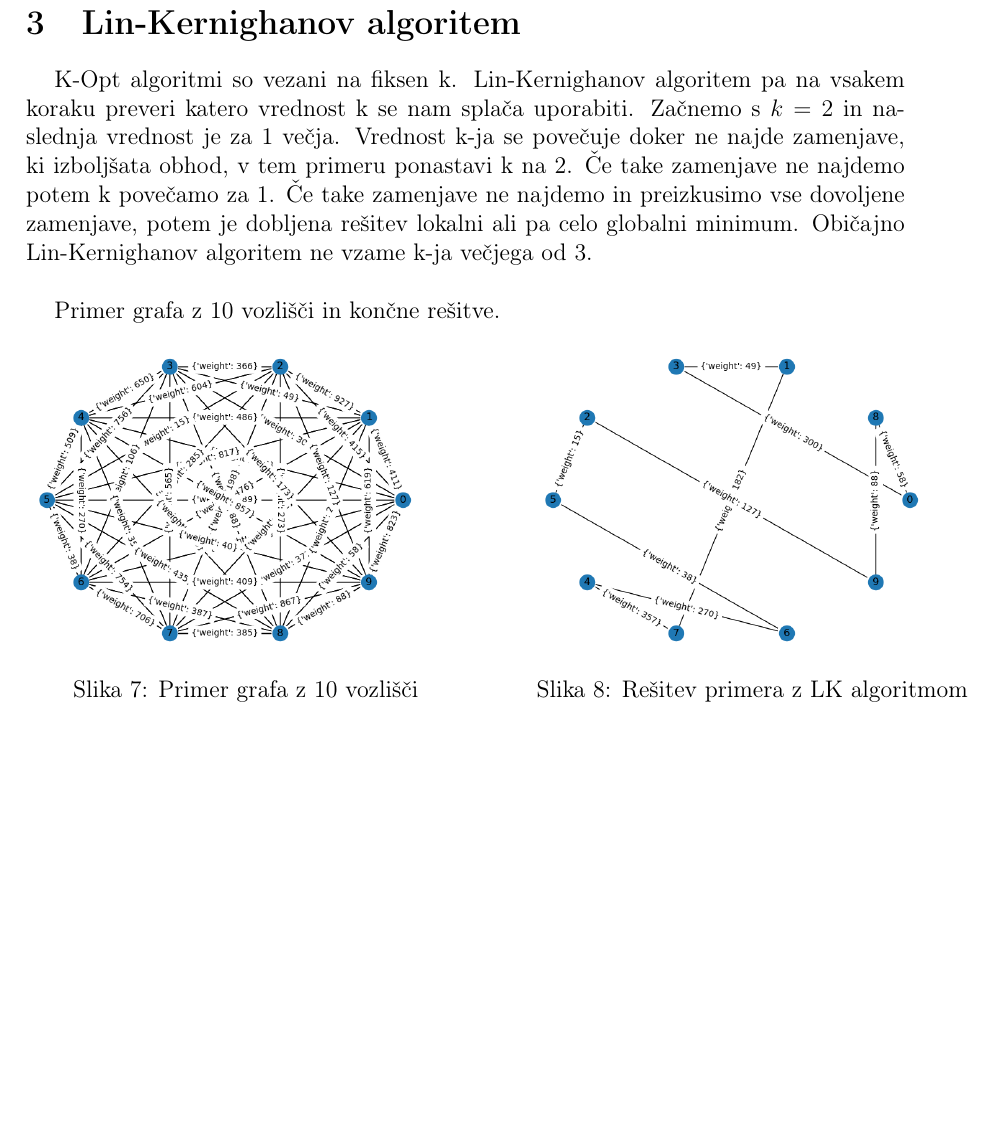
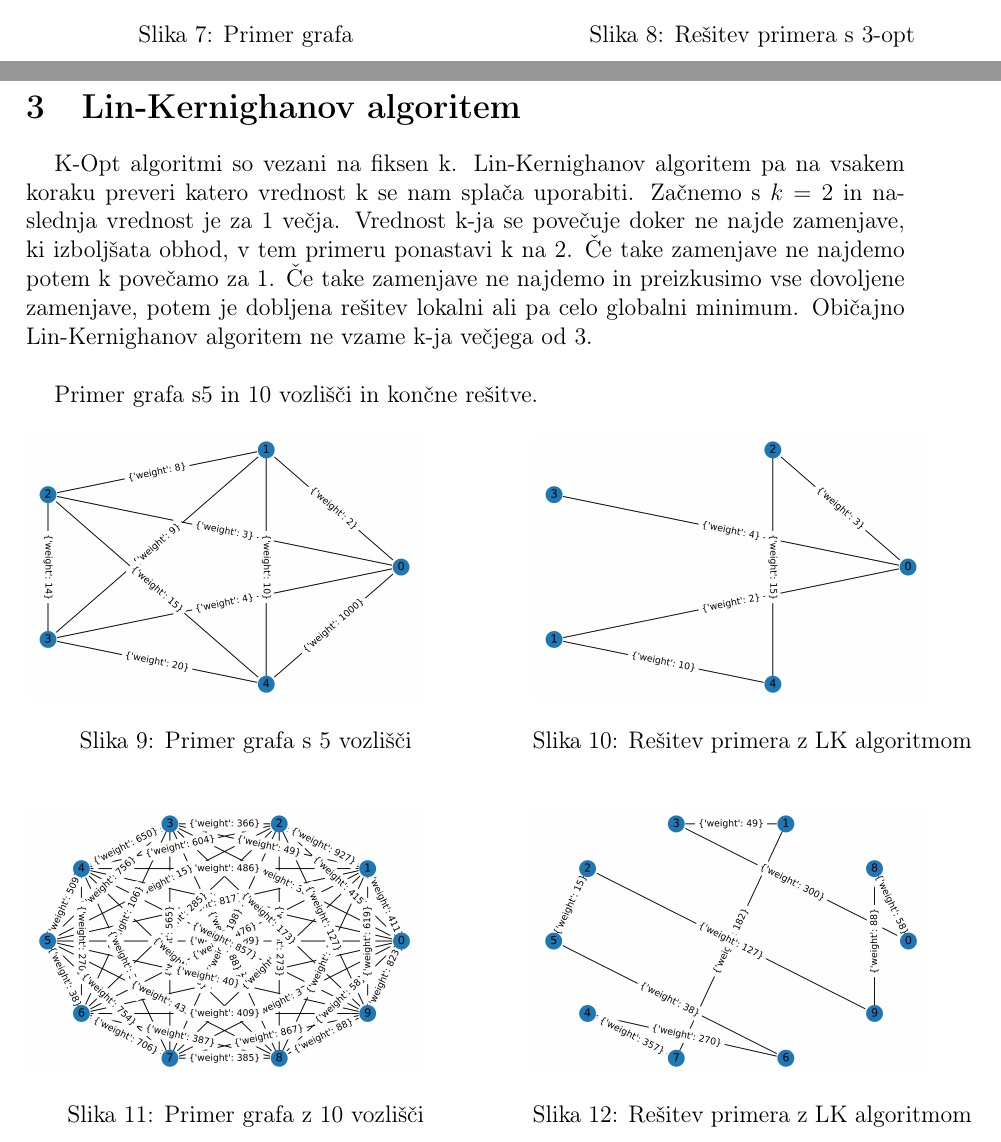
Before and after one commit to ines-silc/Financni-praktikum-projekt, a LaTeX document (porocilo.tex): part of page 6 of 7 before the commit and two parts of pages 5 and 6 of 7 after it, the two joined at a grey line, cut at the place of the change, the shorter picture padded with empty space. Compiled offline with pdfLaTeX.

Commit message:
Rahla preureditev repozitorija

```diff
--- a/porocilo.tex
+++ b/porocilo.tex
@@ -269,0 +271,2 @@ Rešitev, ki nam jo poda 2-opt algoritem je na sliki \ref{resitev_2_opt}:
+    \includegraphics[width=8 cm]{primeri/primer2.png}
+    \caption{Primer grafa}
@@ -270,3 +276,5 @@ Rešitev, ki nam jo poda 2-opt algoritem je na sliki \ref{resitev_2_opt}:
+  \begin{minipage}{0.5\textwidth}
+    \includegraphics[width=8 cm]{primeri/primer2_3opt.png}
     \caption{Rešitev primera s 3-opt}
     \label{resitev_3_opt}
   \end{minipage}
@@ -276,24 +284,39 @@ Rešitev, ki nam jo poda 2-opt algoritem je na sliki \ref{resitev_2_opt}:
 
 
 
-
-
 \newpage
 \section[Lin-Kernighanov algoritem]{Lin-Kernighanov algoritem}
 K-Opt algoritmi so vezani na fiksen k. Lin-Kernighanov algoritem pa na vsakem koraku preveri katero vrednost k se nam splača uporabiti. Začnemo s $k=2$ in naslednja vrednost je za 1 večja. Vrednost k-ja se povečuje doker ne najde zamenjave, ki izboljšata obhod, v tem primeru ponastavi  k na 2. Če take zamenjave ne najdemo potem k povečamo za 1. Če take zamenjave ne najdemo in preizkusimo vse dovoljene zamenjave, potem je dobljena rešitev lokalni ali pa celo globalni minimum.  Običajno Lin-Kernighanov algoritem ne vzame k-ja večjega od 3.\\
 
-Primer grafa z 10 vozlišči in končne rešitve.
+Primer grafa s5 in 10 vozlišči in končne rešitve.
 
 \begin{figure}[!h]
 
     \begin{minipage}{0.5\textwidth}
-    \includegraphics[width=7 cm]{Primer_z_LK.png}
+    \includegraphics[width=7 cm]{primeri/primer1.png}
+    \caption{Primer grafa s 5 vozlišči}
+    \label{primer_LK}
+  \end{minipage}
+ \hspace{1cm}
+  \begin{minipage}{0.5\textwidth}
+    \includegraphics[width=7 cm]{primeri/primer1_lk.png}
+    \caption{Rešitev primera z LK algoritmom}
+    \label{resitev_LK}
+  \end{minipage}
+
+\end{figure}
+
+
+\begin{figure}[!h]
+
+    \begin{minipage}{0.5\textwidth}
+    \includegraphics[width=7 cm]{primeri/primer2.png}
     \caption{Primer grafa z 10 vozlišči}
     \label{primer_LK}
   \end{minipage}
  \hspace{1cm}
   \begin{minipage}{0.5\textwidth}
-    \includegraphics[width=7 cm]{Resitev_z_LK.png}
+    \includegraphics[width=7 cm]{primeri/primer2_lk.png}
     \caption{Rešitev primera z LK algoritmom}
     \label{resitev_LK}
   \end{minipage}
```
Also changed, not shown: Primer_z_LK.png (deleted), Resitev_z_LK.png (deleted), primer.png (deleted), primer2.png (deleted), primer_3_opt.png (deleted), primer_4_opt.png (deleted), resitev2.png (deleted), resitev_primer.png (deleted), resitev_primer_3_opt.png (deleted), resitev_primer_4_opt.png (deleted), porocilo.tex (36 more changed lines), 2 other files.
